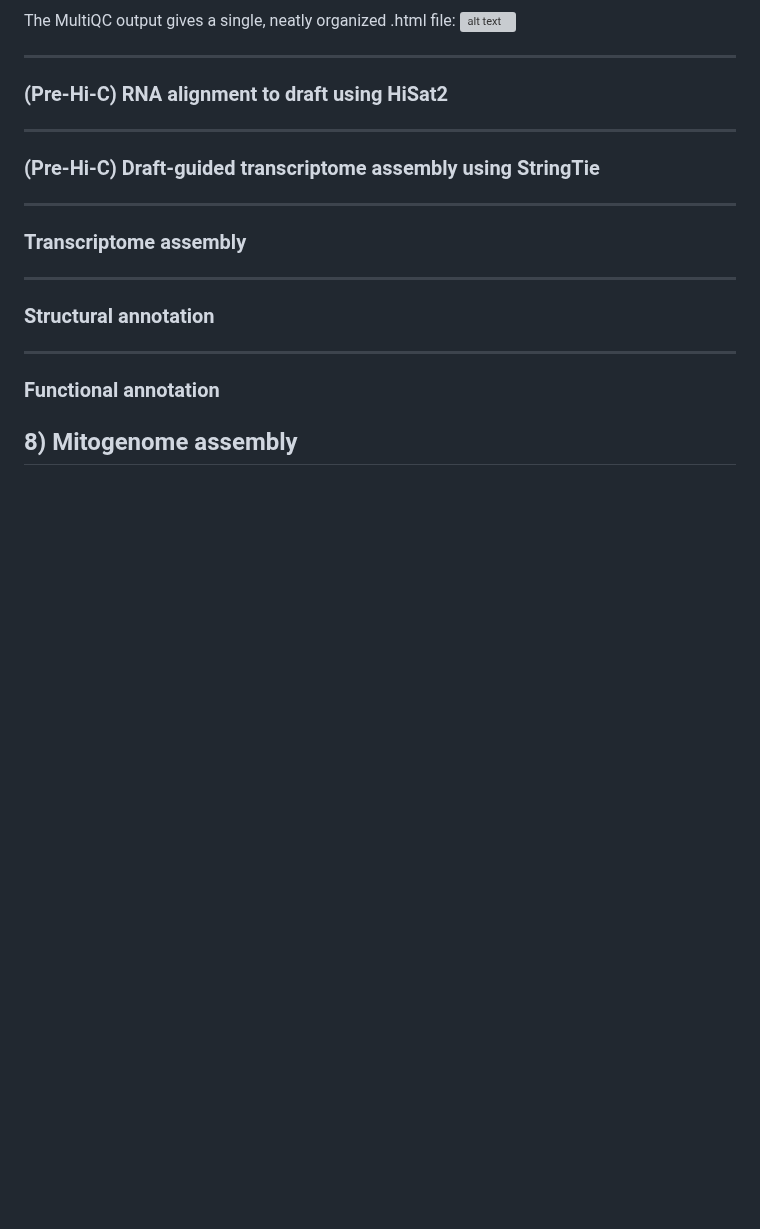
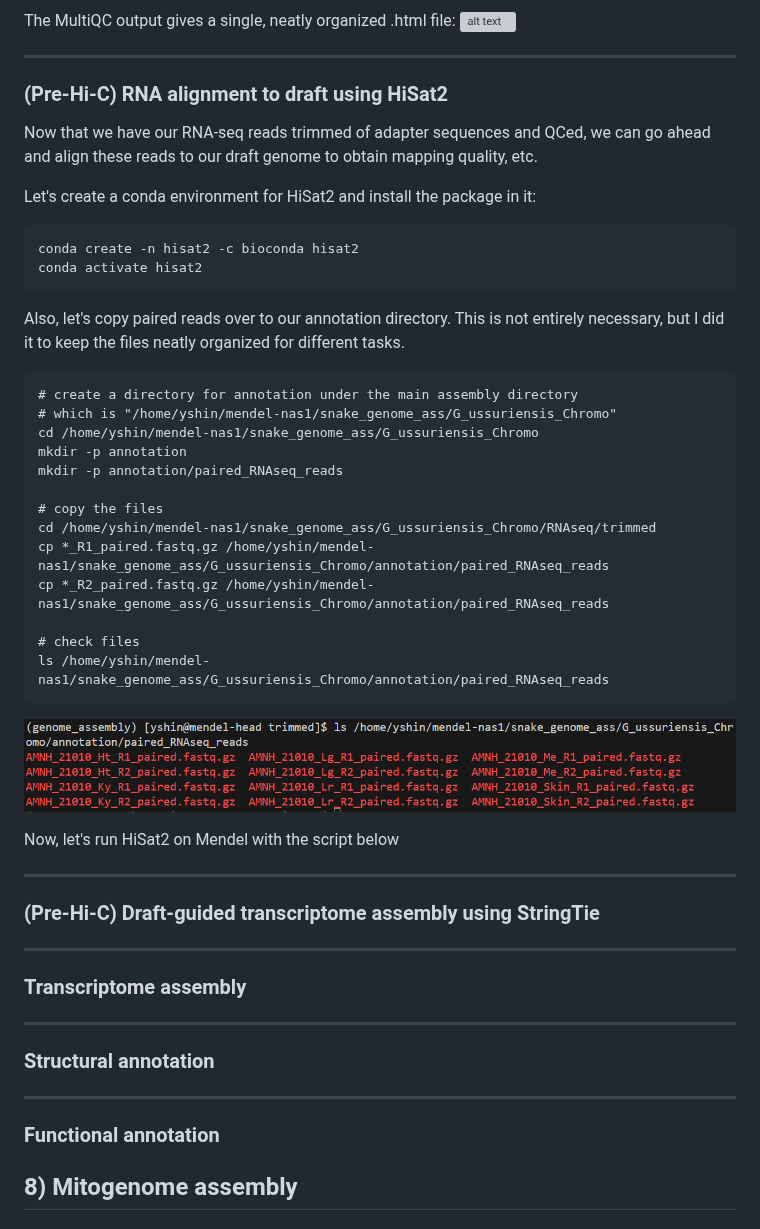
Before and after one commit to yucheols/Gloydius_ussuriensis_genome_assembly, a Markdown page: doc.md, the part around the change. Rendered like a GitHub page; pictures changed too: etc/paired_reads.PNG (added); blank space fills up the shorter version; grey boxes are pictures that could not be loaded.

````diff
--- a/doc.md
+++ b/doc.md
@@ -1258,6 +1258,34 @@ The MultiQC output gives a single, neatly organized .html file:
 
 ----------------------------------------------------------------------------------------------------
 ### (Pre-Hi-C) RNA alignment to draft using HiSat2
+Now that we have our RNA-seq reads trimmed of adapter sequences and QCed, we can go ahead and align these reads to our draft genome to obtain mapping quality, etc.
+
+Let's create a conda environment for HiSat2 and install the package in it:
+```
+conda create -n hisat2 -c bioconda hisat2
+conda activate hisat2
+```
+
+Also, let's copy paired reads over to our annotation directory. This is not entirely necessary, but I did it to keep the files neatly organized for different tasks.
+```
+# create a directory for annotation under the main assembly directory
+# which is "/home/yshin/mendel-nas1/snake_genome_ass/G_ussuriensis_Chromo"
+cd /home/yshin/mendel-nas1/snake_genome_ass/G_ussuriensis_Chromo
+mkdir -p annotation
+mkdir -p annotation/paired_RNAseq_reads
+
+# copy the files
+cd /home/yshin/mendel-nas1/snake_genome_ass/G_ussuriensis_Chromo/RNAseq/trimmed
+cp *_R1_paired.fastq.gz /home/yshin/mendel-nas1/snake_genome_ass/G_ussuriensis_Chromo/annotation/paired_RNAseq_reads
+cp *_R2_paired.fastq.gz /home/yshin/mendel-nas1/snake_genome_ass/G_ussuriensis_Chromo/annotation/paired_RNAseq_reads
+
+# check files
+ls /home/yshin/mendel-nas1/snake_genome_ass/G_ussuriensis_Chromo/annotation/paired_RNAseq_reads
+```
+![alt text](etc/paired_reads.PNG)
+
+Now, let's run HiSat2 on Mendel with the script below
+
 ----------------------------------------------------------------------------------------------------
 ### (Pre-Hi-C) Draft-guided transcriptome assembly using StringTie
 ----------------------------------------------------------------------------------------------------
````
Also changed, not shown: README.md (+3 -4 lines), 1 other file.
